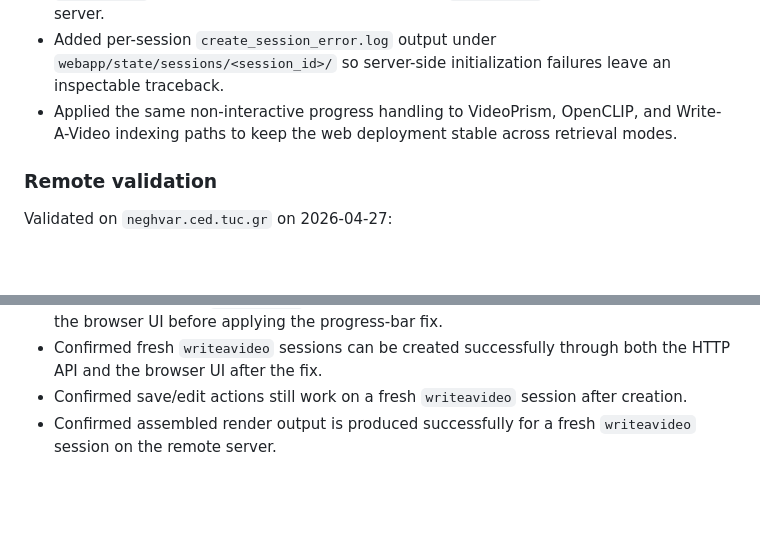
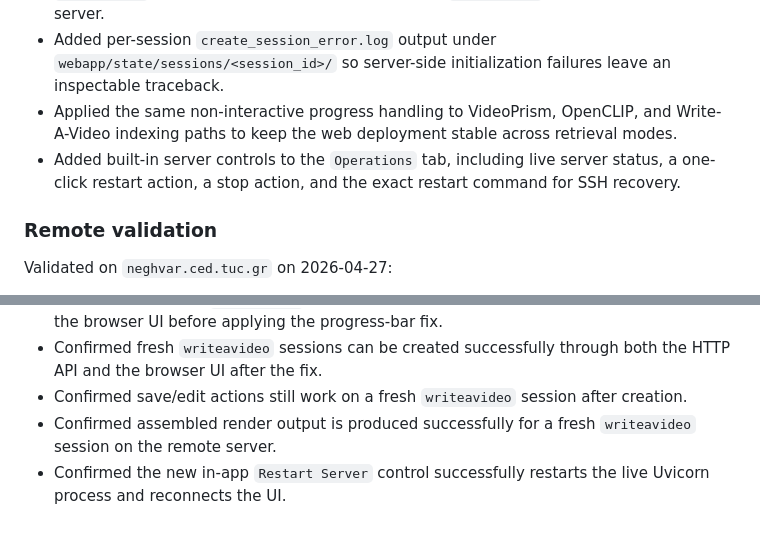
Before and after one commit to mighty-programmer/video-sequencer, a Markdown page: RELEASE_NOTES.md, 2 parts joined by grey strips. Drawn GitHub-style; blank space fills up the shorter version.

Commit message:
document in-app server controls

```diff
--- a/RELEASE_NOTES.md
+++ b/RELEASE_NOTES.md
@@ -87,6 +87,7 @@ This follow-up release fixes issues that only appeared once the web studio was e
 - Disabled terminal-only progress bars for web-server indexing requests, which removes a `Broken pipe` failure mode seen when creating fresh `writeavideo` sessions on the remote server.
 - Added per-session `create_session_error.log` output under `webapp/state/sessions/<session_id>/` so server-side initialization failures leave an inspectable traceback.
 - Applied the same non-interactive progress handling to VideoPrism, OpenCLIP, and Write-A-Video indexing paths to keep the web deployment stable across retrieval modes.
+- Added built-in server controls to the `Operations` tab, including live server status, a one-click restart action, a stop action, and the exact restart command for SSH recovery.
 
 ### Remote validation
 
@@ -99,3 +100,4 @@ Validated on `neghvar.ced.tuc.gr` on 2026-04-27:
 - Confirmed fresh `writeavideo` sessions can be created successfully through both the HTTP API and the browser UI after the fix.
 - Confirmed save/edit actions still work on a fresh `writeavideo` session after creation.
 - Confirmed assembled render output is produced successfully for a fresh `writeavideo` session on the remote server.
+- Confirmed the new in-app `Restart Server` control successfully restarts the live Uvicorn process and reconnects the UI.
```
